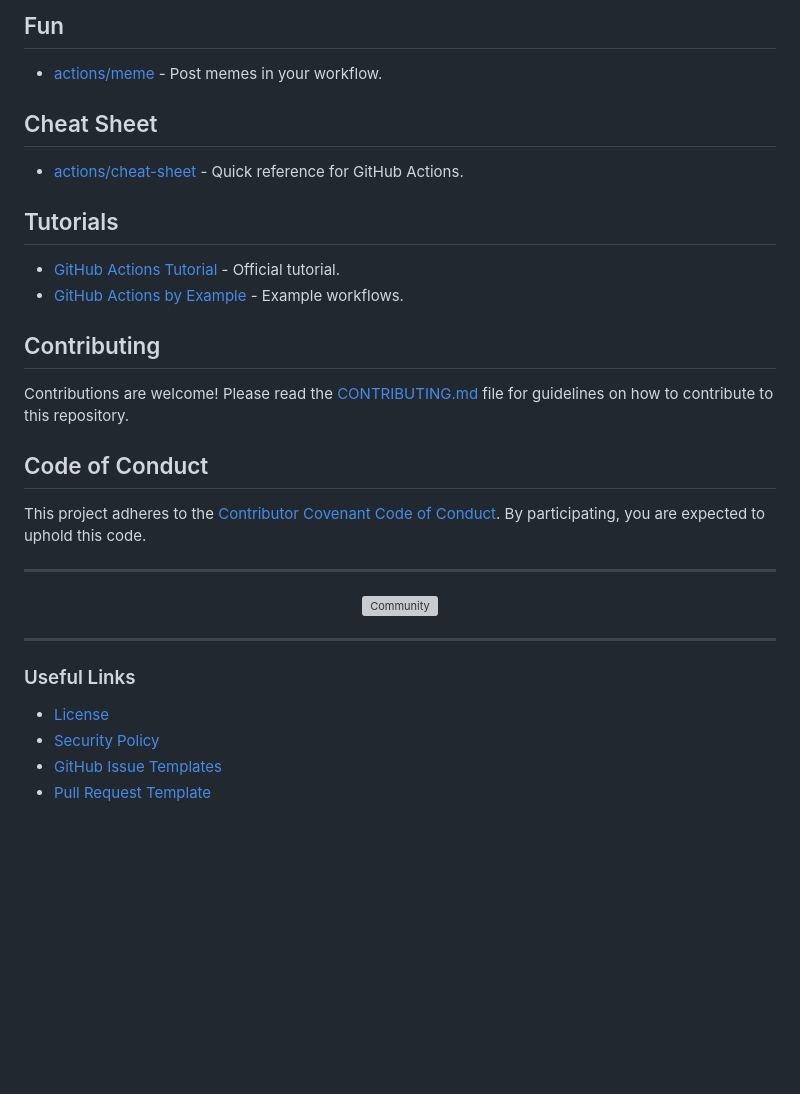
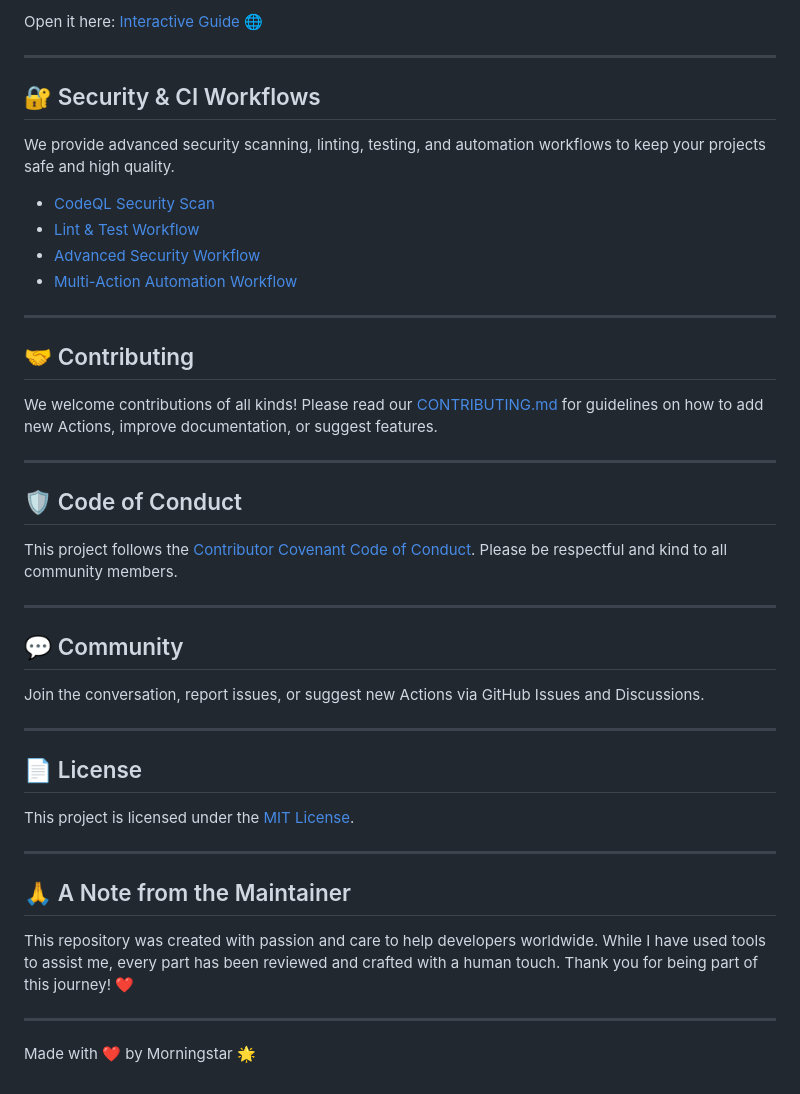
Before and after one commit to morningstarxcdcode/awesome-morningstar-actions, a Markdown page: README.md, the part around one of its changes. Rendered like a GitHub page; blank space fills up the shorter version; grey boxes are pictures that could not be loaded.

```diff
--- a/README.md
+++ b/README.md
@@ -192,35 +82,46 @@ We strive to keep this list up-to-date, easy to understand, and visually appeali
-## Fun
-
-- [actions/meme](https://github.com/marketplace/actions/meme) - Post memes in your workflow.
-
-## Cheat Sheet
-
-- [actions/cheat-sheet](https://github.com/marketplace/actions/cheat-sheet) - Quick reference for GitHub Actions.
-
-## Tutorials
-
-- [GitHub Actions Tutorial](https://docs.github.com/en/actions/learn-github-actions) - Official tutorial.
-- [GitHub Actions by Example](https://github.com/actions/starter-workflows) - Example workflows.
-
-## Contributing
-
-Contributions are welcome! Please read the [CONTRIBUTING.md](CONTRIBUTING.md) file for guidelines on how to contribute to this repository.
-
-## Code of Conduct
-
-This project adheres to the [Contributor Covenant Code of Conduct](CODE_OF_CONDUCT.md). By participating, you are expected to uphold this code.
+Open it here: [Interactive Guide](./gui/index.html) 🌐
 
 ---
 
-<p align="center">
-  <img src="assets/community.gif" alt="Community" width="300"/>
-</p>
+## 🔐 Security & CI Workflows
+
+We provide advanced security scanning, linting, testing, and automation workflows to keep your projects safe and high quality.
+
+- [CodeQL Security Scan](.github/workflows/codeql-analysis.yml)
+- [Lint & Test Workflow](.github/workflows/lint-test.yml)
+- [Advanced Security Workflow](.github/workflows/advanced-security.yml)
+- [Multi-Action Automation Workflow](.github/workflows/multi-action-workflow.yml)
 
 ---
 
-### Useful Links
+## 🤝 Contributing
 
-- [License](LICENSE)
-- [Security Policy](SECURITY.md)
-- [GitHub Issue Templates](.github/ISSUE_TEMPLATE/)
-- [Pull Request Template](.github/PULL_REQUEST_TEMPLATE.md)
+We welcome contributions of all kinds! Please read our [CONTRIBUTING.md](CONTRIBUTING.md) for guidelines on how to add new Actions, improve documentation, or suggest features.
+
+---
+
+## 🛡️ Code of Conduct
+
+This project follows the [Contributor Covenant Code of Conduct](CODE_OF_CONDUCT.md). Please be respectful and kind to all community members.
+
+---
+
+## 💬 Community
+
+Join the conversation, report issues, or suggest new Actions via GitHub Issues and Discussions.
+
+---
+
+## 📄 License
+
+This project is licensed under the [MIT License](LICENSE).
+
+---
+
+## 🙏 A Note from the Maintainer
+
+This repository was created with passion and care to help developers worldwide. While I have used tools to assist me, every part has been reviewed and crafted with a human touch. Thank you for being part of this journey! ❤️
+
+---
+
+Made with ❤️ by Morningstar 🌟
```
Also changed, not shown: other parts of README.md (+45 -155 lines).
